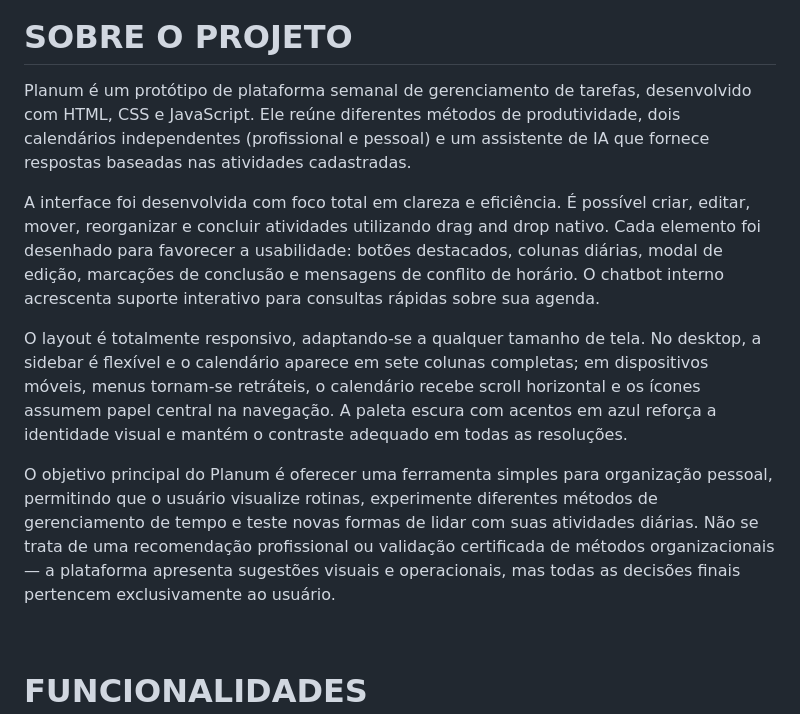
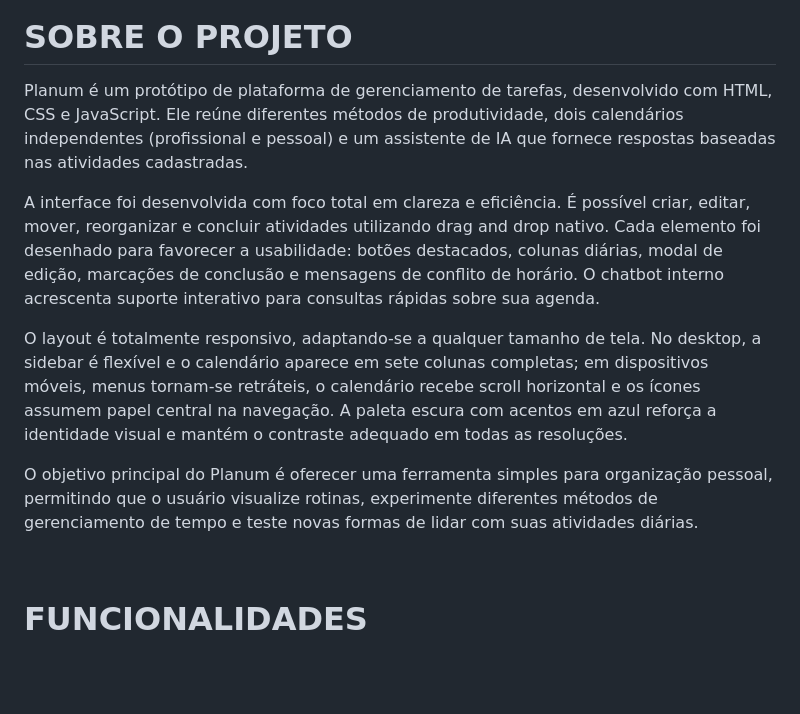
Before and after one commit to Z4ffarani/Planum, a Markdown page: README.md, the part around the change. GitHub-like rendering; blank space fills up the shorter version.

Commit message:
Refine project description in README.md
Removed redundant text about professional recommendations.

```diff
--- a/README.md
+++ b/README.md
@@ -1,13 +1,13 @@
 !['banner'](./assets/banner.png)
 
 # SOBRE O PROJETO
-Planum é um protótipo de plataforma semanal de gerenciamento de tarefas, desenvolvido com HTML, CSS e JavaScript. Ele reúne diferentes métodos de produtividade, dois calendários independentes (profissional e pessoal) e um assistente de IA que fornece respostas baseadas nas atividades cadastradas.
+Planum é um protótipo de plataforma de gerenciamento de tarefas, desenvolvido com HTML, CSS e JavaScript. Ele reúne diferentes métodos de produtividade, dois calendários independentes (profissional e pessoal) e um assistente de IA que fornece respostas baseadas nas atividades cadastradas.
 
 A interface foi desenvolvida com foco total em clareza e eficiência. É possível criar, editar, mover, reorganizar e concluir atividades utilizando drag and drop nativo. Cada elemento foi desenhado para favorecer a usabilidade: botões destacados, colunas diárias, modal de edição, marcações de conclusão e mensagens de conflito de horário. O chatbot interno acrescenta suporte interativo para consultas rápidas sobre sua agenda.
 
 O layout é totalmente responsivo, adaptando-se a qualquer tamanho de tela. No desktop, a sidebar é flexível e o calendário aparece em sete colunas completas; em dispositivos móveis, menus tornam-se retráteis, o calendário recebe scroll horizontal e os ícones assumem papel central na navegação. A paleta escura com acentos em azul reforça a identidade visual e mantém o contraste adequado em todas as resoluções.
 
-O objetivo principal do Planum é oferecer uma ferramenta simples para organização pessoal, permitindo que o usuário visualize rotinas, experimente diferentes métodos de gerenciamento de tempo e teste novas formas de lidar com suas atividades diárias. Não se trata de uma recomendação profissional ou validação certificada de métodos organizacionais — a plataforma apresenta sugestões visuais e operacionais, mas todas as decisões finais pertencem exclusivamente ao usuário.
+O objetivo principal do Planum é oferecer uma ferramenta simples para organização pessoal, permitindo que o usuário visualize rotinas, experimente diferentes métodos de gerenciamento de tempo e teste novas formas de lidar com suas atividades diárias.
 
 <br>
 
```
